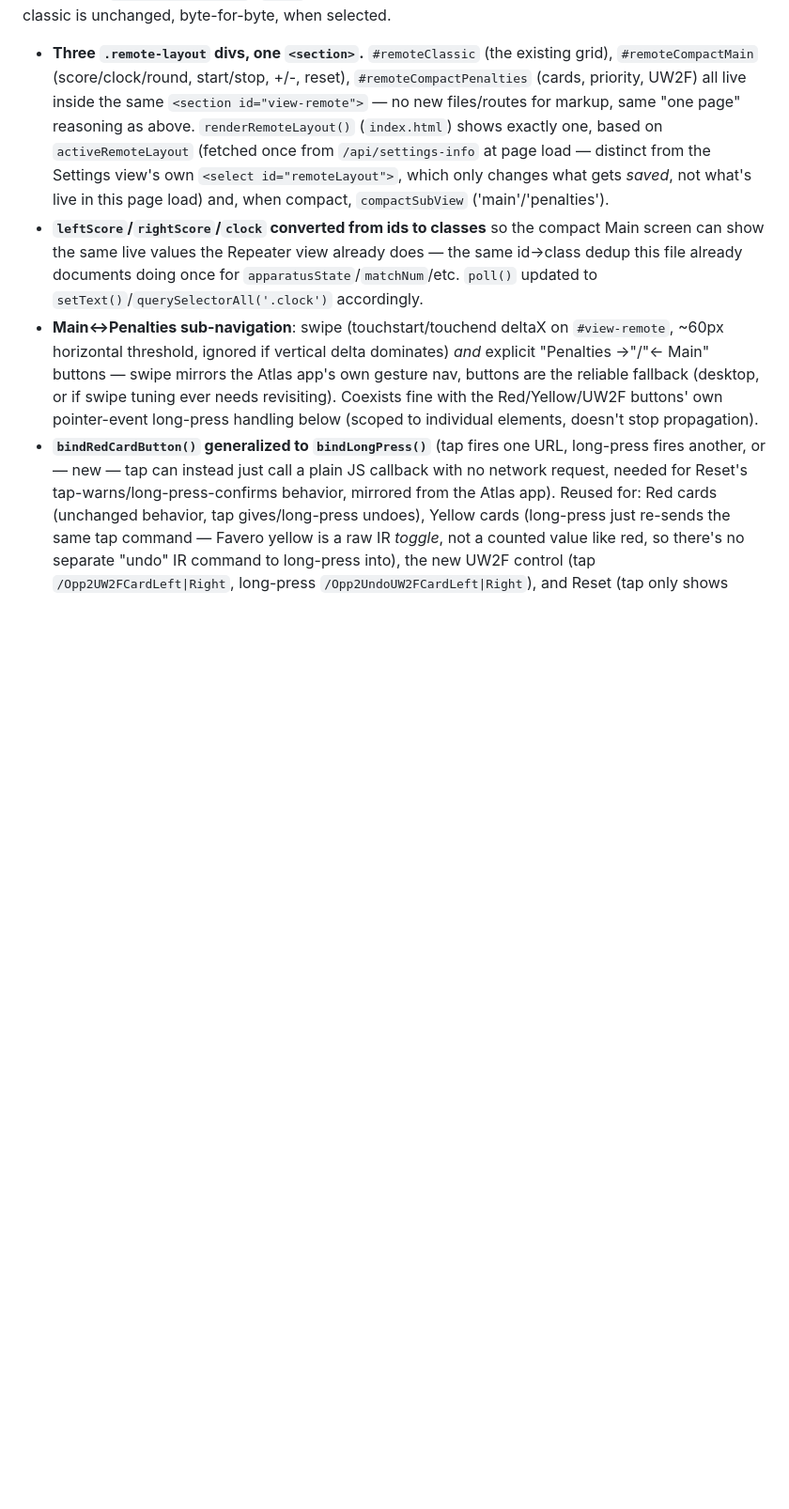
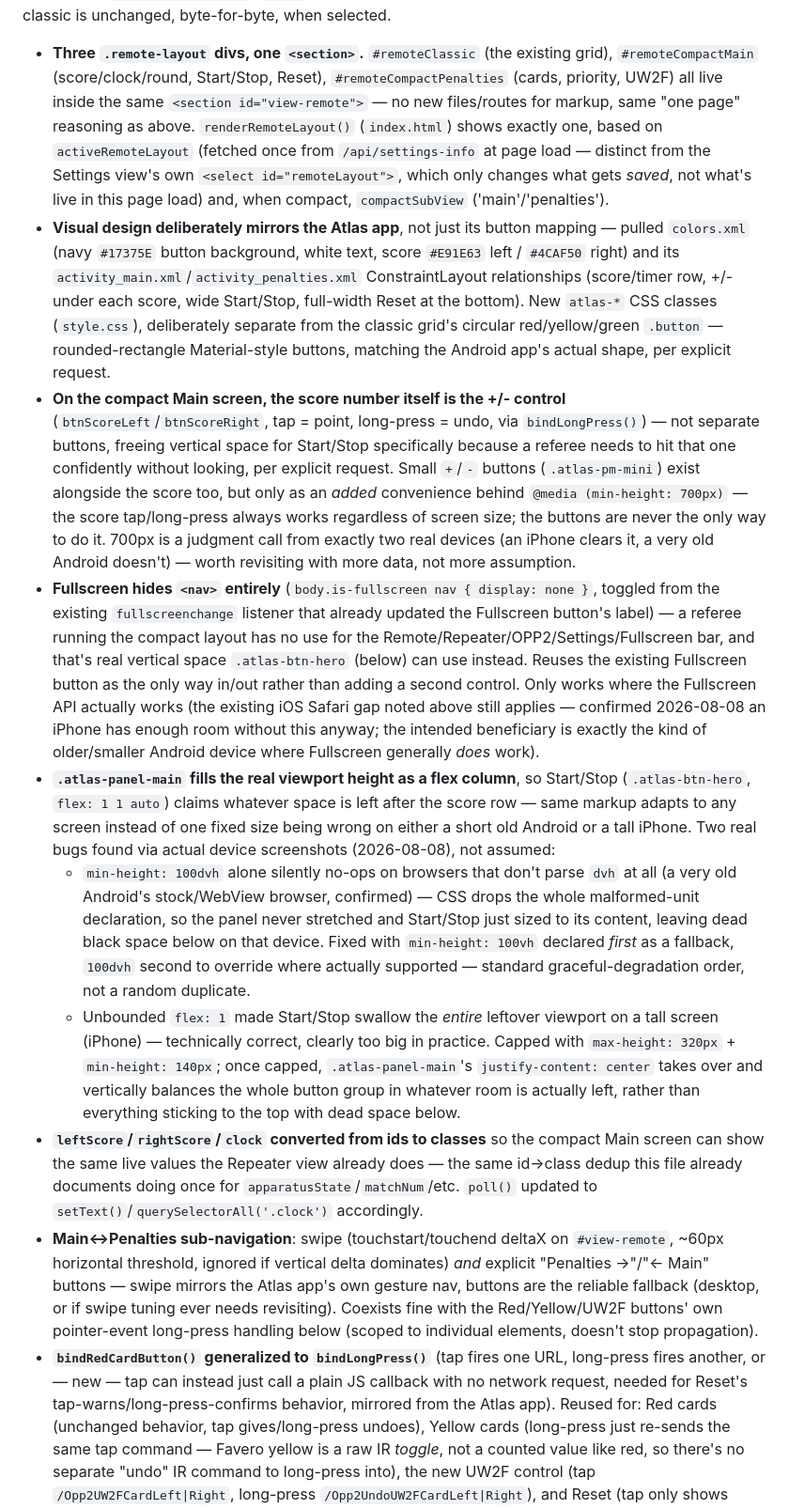
Before and after one commit to pietwauters/Favero_OPP2, a Markdown page: CLAUDE.md, the part around one of its changes. Shown at 94% size. Rendered like a GitHub page; blank space fills up the shorter version.

Commit message:
Document compact-layout visual/responsive design and the uploadfs gotcha
CLAUDE.md fell behind the later UI-tuning rounds (Atlas-matched
colors/shapes, fullscreen-tied nav hiding, the dvh-fallback and
flex-grow-cap responsive fixes found via real device screenshots) --
catching it up so the file doesn't undersell what's actually there.
Also records the upload/uploadfs two-step deploy gotcha that caused
real confusion mid-session.

Co-Authored-By: Claude Sonnet 5 <noreply@anthropic.com>

```diff
--- a/CLAUDE.md
+++ b/CLAUDE.md
@@ -506,8 +517,8 @@ selected.
 
 - **Three `.remote-layout` divs, one `<section>`.** `#remoteClassic`
   (the existing grid), `#remoteCompactMain` (score/clock/round,
-  start/stop, +/-, reset), `#remoteCompactPenalties` (cards, priority,
-  UW2F) all live inside the same `<section id="view-remote">` — no new
+  Start/Stop, Reset), `#remoteCompactPenalties` (cards, priority, UW2F)
+  all live inside the same `<section id="view-remote">` — no new
   files/routes for markup, same "one page" reasoning as above.
   `renderRemoteLayout()` (`index.html`) shows exactly one, based on
   `activeRemoteLayout` (fetched once from `/api/settings-info` at page
@@ -515,6 +526,59 @@ selected.
   id="remoteLayout">`, which only changes what gets *saved*, not what's
   live in this page load) and, when compact, `compactSubView`
   ('main'/'penalties').
+- **Visual design deliberately mirrors the Atlas app**, not just its
+  button mapping — pulled `colors.xml` (navy `#17375E` button
+  background, white text, score `#E91E63` left / `#4CAF50` right) and
+  its `activity_main.xml`/`activity_penalties.xml` ConstraintLayout
+  relationships (score/timer row, +/- under each score, wide Start/Stop,
+  full-width Reset at the bottom). New `atlas-*` CSS classes
+  (`style.css`), deliberately separate from the classic grid's circular
+  red/yellow/green `.button` — rounded-rectangle Material-style buttons,
+  matching the Android app's actual shape, per explicit request.
+- **On the compact Main screen, the score number itself is the +/-
+  control** (`btnScoreLeft`/`btnScoreRight`, tap = point, long-press =
+  undo, via `bindLongPress()`) — not separate buttons, freeing vertical
+  space for Start/Stop specifically because a referee needs to hit that
+  one confidently without looking, per explicit request. Small `+`/`-`
+  buttons (`.atlas-pm-mini`) exist alongside the score too, but only as
+  an *added* convenience behind `@media (min-height: 700px)` — the score
+  tap/long-press always works regardless of screen size; the buttons are
+  never the only way to do it. 700px is a judgment call from exactly two
+  real devices (an iPhone clears it, a very old Android doesn't) — worth
+  revisiting with more data, not more assumption.
+- **Fullscreen hides `<nav>` entirely** (`body.is-fullscreen nav {
+  display: none }`, toggled from the existing `fullscreenchange`
+  listener that already updated the Fullscreen button's label) — a
+  referee running the compact layout has no use for the
+  Remote/Repeater/OPP2/Settings/Fullscreen bar, and that's real vertical
+  space `.atlas-btn-hero` (below) can use instead. Reuses the existing
+  Fullscreen button as the only way in/out rather than adding a second
+  control. Only works where the Fullscreen API actually works (the
+  existing iOS Safari gap noted above still applies — confirmed
+  2026-08-08 an iPhone has enough room without this anyway; the intended
+  beneficiary is exactly the kind of older/smaller Android device where
+  Fullscreen generally *does* work).
+- **`.atlas-panel-main` fills the real viewport height as a flex
+  column**, so Start/Stop (`.atlas-btn-hero`, `flex: 1 1 auto`) claims
+  whatever space is left after the score row — same markup adapts to any
+  screen instead of one fixed size being wrong on either a short old
+  Android or a tall iPhone. Two real bugs found via actual device
+  screenshots (2026-08-08), not assumed:
+  - `min-height: 100dvh` alone silently no-ops on browsers that don't
+    parse `dvh` at all (a very old Android's stock/WebView browser,
+    confirmed) — CSS drops the whole malformed-unit declaration, so the
+    panel never stretched and Start/Stop just sized to its content,
+    leaving dead black space below on that device. Fixed with
+    `min-height: 100vh` declared *first* as a fallback, `100dvh` second
+    to override where actually supported — standard graceful-degradation
+    order, not a random duplicate.
+  - Unbounded `flex: 1` made Start/Stop swallow the *entire* leftover
+    viewport on a tall screen (iPhone) — technically correct, clearly
+    too big in practice. Capped with `max-height: 320px` +
+    `min-height: 140px`; once capped, `.atlas-panel-main`'s
+    `justify-content: center` takes over and vertically balances the
+    whole button group in whatever room is actually left, rather than
+    everything sticking to the top with dead space below.
 - **`leftScore`/`rightScore`/`clock` converted from ids to classes** so
   the compact Main screen can show the same live values the Repeater
   view already does — the same id→class dedup this file already
```
Also changed, not shown: other parts of CLAUDE.md (+11 -0 lines).
